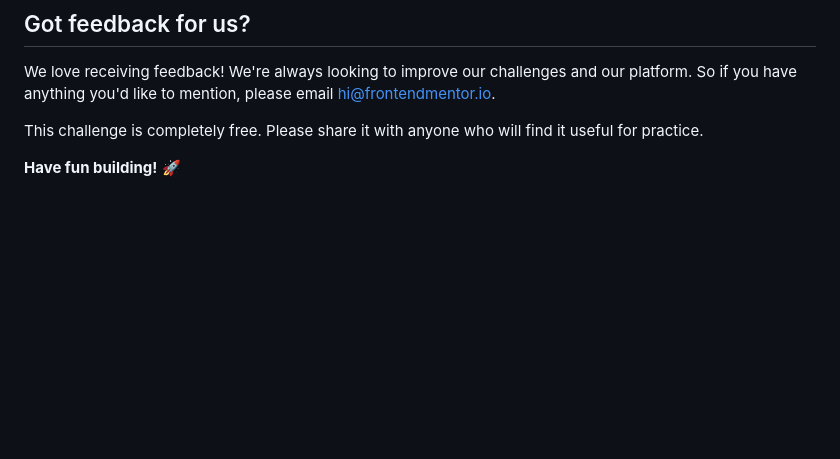
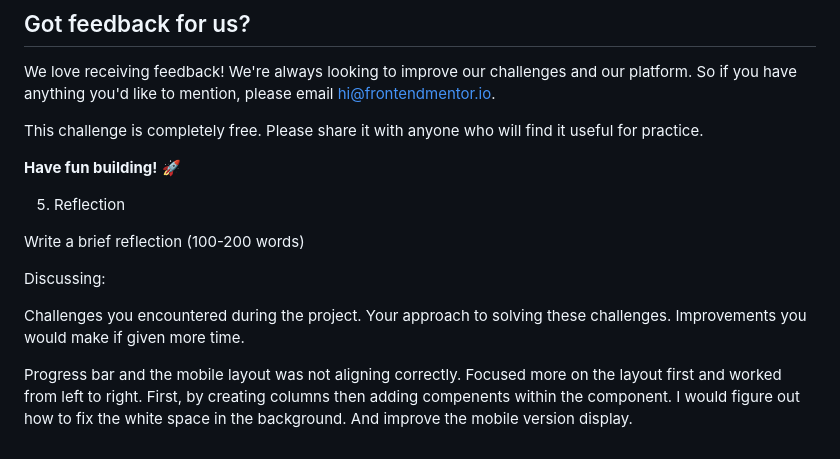
Before and after one commit to Vanessa30043/Fylo_data_storage_component_with_Bootstrap, a Markdown page: README.md, the part around the change. Rendered like a GitHub page; blank space fills up the shorter version.

Commit message:
completed brief reflection

```diff
--- a/README.md
+++ b/README.md
@@ -89,3 +89,18 @@ We love receiving feedback! We're always looking to improve our challenges and o
 This challenge is completely free. Please share it with anyone who will find it useful for practice.
 
 **Have fun building!** 🚀
+
+5. Reflection
+
+Write a brief reflection (100-200 words)
+
+Discussing:
+
+Challenges you encountered during the project.
+Your approach to solving these challenges.
+Improvements you would make if given more time.
+
+
+Progress bar and the mobile layout was not aligning correctly.
+Focused more on the layout first and worked from left to right.
+First, by creating columns then adding compenents within the component. I would figure out how to fix the white space in the background. And improve the mobile version display.
```
